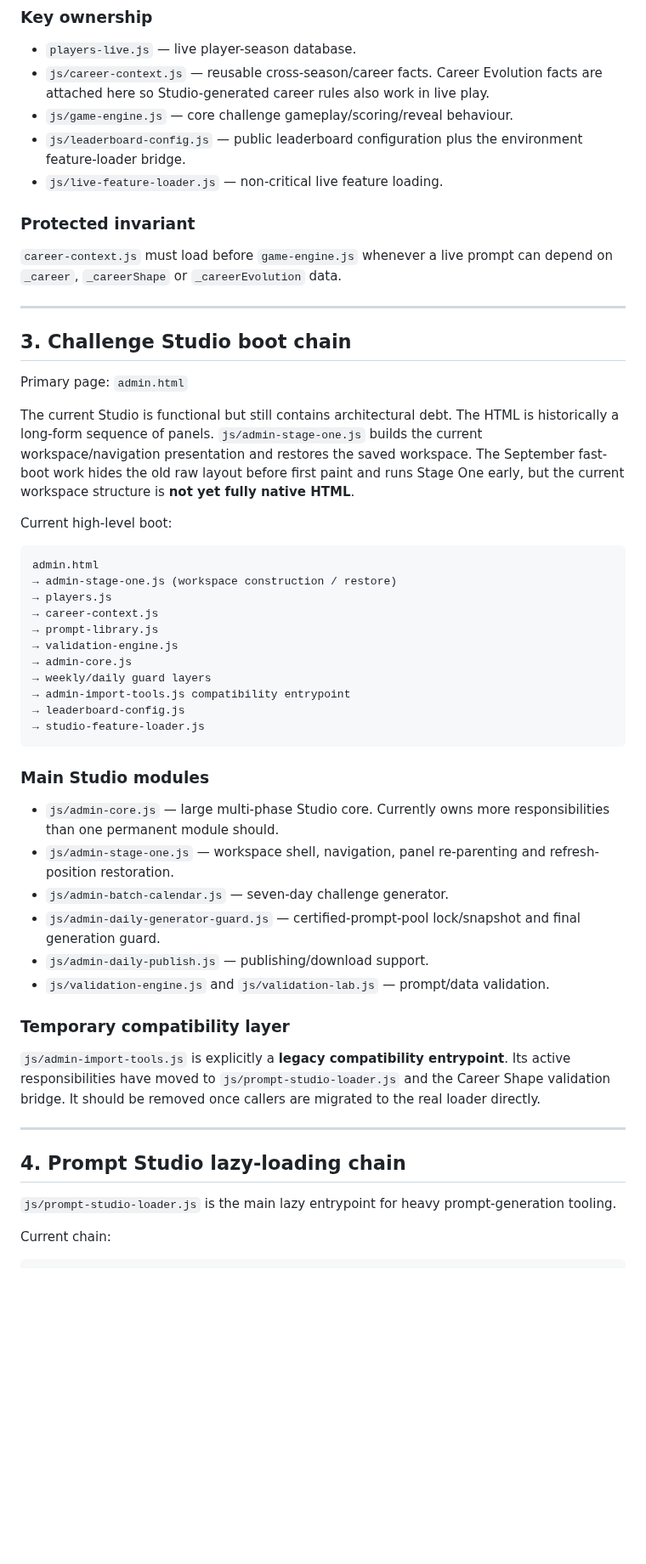
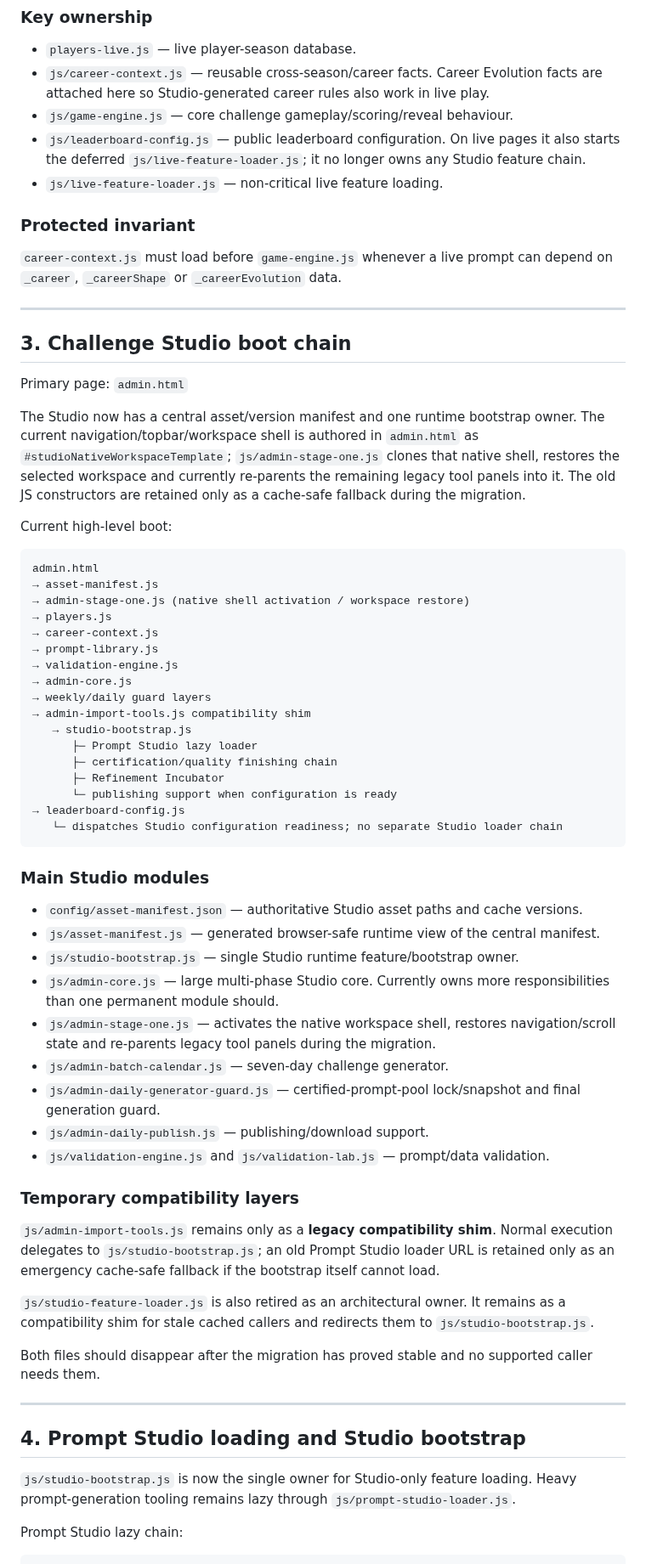
Before and after one commit to complexdd-rgb/fpl-draft-challenge, a Markdown page: ARCHITECTURE.md, the part around one of its changes. Shown at 85% size. Rendered like a GitHub page; blank space fills up the shorter version.

````diff
--- a/ARCHITECTURE.md
+++ b/ARCHITECTURE.md
@@ -42,7 +42,7 @@ challenge-manifest-bootstrap
 - `players-live.js` — live player-season database.
 - `js/career-context.js` — reusable cross-season/career facts. Career Evolution facts are attached here so Studio-generated career rules also work in live play.
 - `js/game-engine.js` — core challenge gameplay/scoring/reveal behaviour.
-- `js/leaderboard-config.js` — public leaderboard configuration plus the environment feature-loader bridge.
+- `js/leaderboard-config.js` — public leaderboard configuration. On live pages it also starts the deferred `js/live-feature-loader.js`; it no longer owns any Studio feature chain.
 - `js/live-feature-loader.js` — non-critical live feature loading.
 
 ### Protected invariant
@@ -55,43 +55,56 @@ challenge-manifest-bootstrap
 
 Primary page: `admin.html`
 
-The current Studio is functional but still contains architectural debt. The HTML is historically a long-form sequence of panels. `js/admin-stage-one.js` builds the current workspace/navigation presentation and restores the saved workspace. The September fast-boot work hides the old raw layout before first paint and runs Stage One early, but the current workspace structure is **not yet fully native HTML**.
+The Studio now has a central asset/version manifest and one runtime bootstrap owner. The current navigation/topbar/workspace shell is authored in `admin.html` as `#studioNativeWorkspaceTemplate`; `js/admin-stage-one.js` clones that native shell, restores the selected workspace and currently re-parents the remaining legacy tool panels into it. The old JS constructors are retained only as a cache-safe fallback during the migration.
 
 Current high-level boot:
 
 ```text
 admin.html
-→ admin-stage-one.js (workspace construction / restore)
+→ asset-manifest.js
+→ admin-stage-one.js (native shell activation / workspace restore)
 → players.js
 → career-context.js
 → prompt-library.js
 → validation-engine.js
 → admin-core.js
 → weekly/daily guard layers
-→ admin-import-tools.js compatibility entrypoint
+→ admin-import-tools.js compatibility shim
+   → studio-bootstrap.js
+      ├─ Prompt Studio lazy loader
+      ├─ certification/quality finishing chain
+      ├─ Refinement Incubator
+      └─ publishing support when configuration is ready
 → leaderboard-config.js
-→ studio-feature-loader.js
+   └─ dispatches Studio configuration readiness; no separate Studio loader chain
 ```
 
 ### Main Studio modules
 
+- `config/asset-manifest.json` — authoritative Studio asset paths and cache versions.
+- `js/asset-manifest.js` — generated browser-safe runtime view of the central manifest.
+- `js/studio-bootstrap.js` — single Studio runtime feature/bootstrap owner.
 - `js/admin-core.js` — large multi-phase Studio core. Currently owns more responsibilities than one permanent module should.
-- `js/admin-stage-one.js` — workspace shell, navigation, panel re-parenting and refresh-position restoration.
+- `js/admin-stage-one.js` — activates the native workspace shell, restores navigation/scroll state and re-parents legacy tool panels during the migration.
 - `js/admin-batch-calendar.js` — seven-day challenge generator.
 - `js/admin-daily-generator-guard.js` — certified-prompt-pool lock/snapshot and final generation guard.
 - `js/admin-daily-publish.js` — publishing/download support.
 - `js/validation-engine.js` and `js/validation-lab.js` — prompt/data validation.
 
-### Temporary compatibility layer
+### Temporary compatibility layers
 
-`js/admin-import-tools.js` is explicitly a **legacy compatibility entrypoint**. Its active responsibilities have moved to `js/prompt-studio-loader.js` and the Career Shape validation bridge. It should be removed once callers are migrated to the real loader directly.
+`js/admin-import-tools.js` remains only as a **legacy compatibility shim**. Normal execution delegates to `js/studio-bootstrap.js`; an old Prompt Studio loader URL is retained only as an emergency cache-safe fallback if the bootstrap itself cannot load.
+
+`js/studio-feature-loader.js` is also retired as an architectural owner. It remains as a compatibility shim for stale cached callers and redirects them to `js/studio-bootstrap.js`.
+
+Both files should disappear after the migration has proved stable and no supported caller needs them.
 
 ---
 
-## 4. Prompt Studio lazy-loading chain
+## 4. Prompt Studio loading and Studio bootstrap
 
-`js/prompt-studio-loader.js` is the main lazy entrypoint for heavy prompt-generation tooling.
+`js/studio-bootstrap.js` is now the single owner for Studio-only feature loading. Heavy prompt-generation tooling remains lazy through `js/prompt-studio-loader.js`.
 
-Current chain:
+Prompt Studio lazy chain:
 
 ```text
````
Also changed, not shown: other parts of ARCHITECTURE.md (+66 -66 lines).
